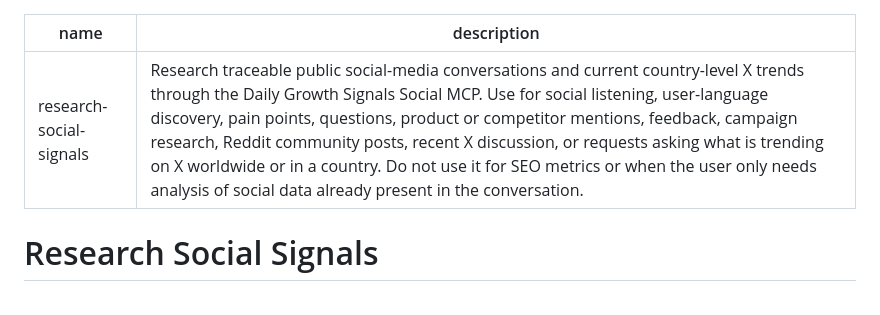
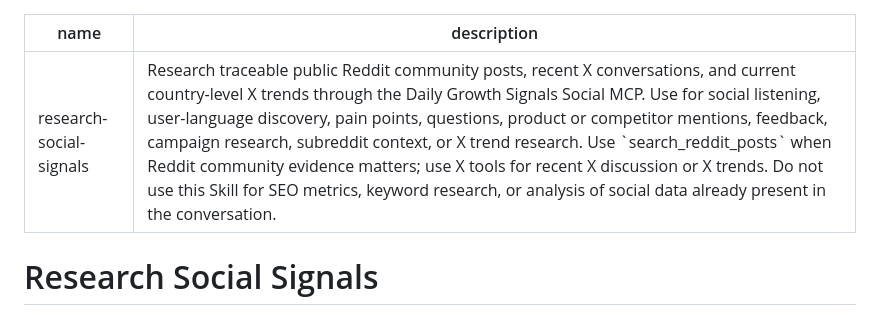
Before and after one commit to daily-growth-signals/seo-signal-skills, a Markdown page: skills/research-social-signals/SKILL.md, the part around the change. Rendered like a GitHub page.

Commit message:
docs: 明确社媒Skill的Reddit触发条件

```diff
--- a/skills/research-social-signals/SKILL.md
+++ b/skills/research-social-signals/SKILL.md
@@ -1,6 +1,6 @@
 ---
 name: research-social-signals
-description: Research traceable public social-media conversations and current country-level X trends through the Daily Growth Signals Social MCP. Use for social listening, user-language discovery, pain points, questions, product or competitor mentions, feedback, campaign research, Reddit community posts, recent X discussion, or requests asking what is trending on X worldwide or in a country. Do not use it for SEO metrics or when the user only needs analysis of social data already present in the conversation.
+description: Research traceable public Reddit community posts, recent X conversations, and current country-level X trends through the Daily Growth Signals Social MCP. Use for social listening, user-language discovery, pain points, questions, product or competitor mentions, feedback, campaign research, subreddit context, or X trend research. Use `search_reddit_posts` when Reddit community evidence matters; use X tools for recent X discussion or X trends. Do not use this Skill for SEO metrics, keyword research, or analysis of social data already present in the conversation.
 ---
 
 # Research Social Signals
```
